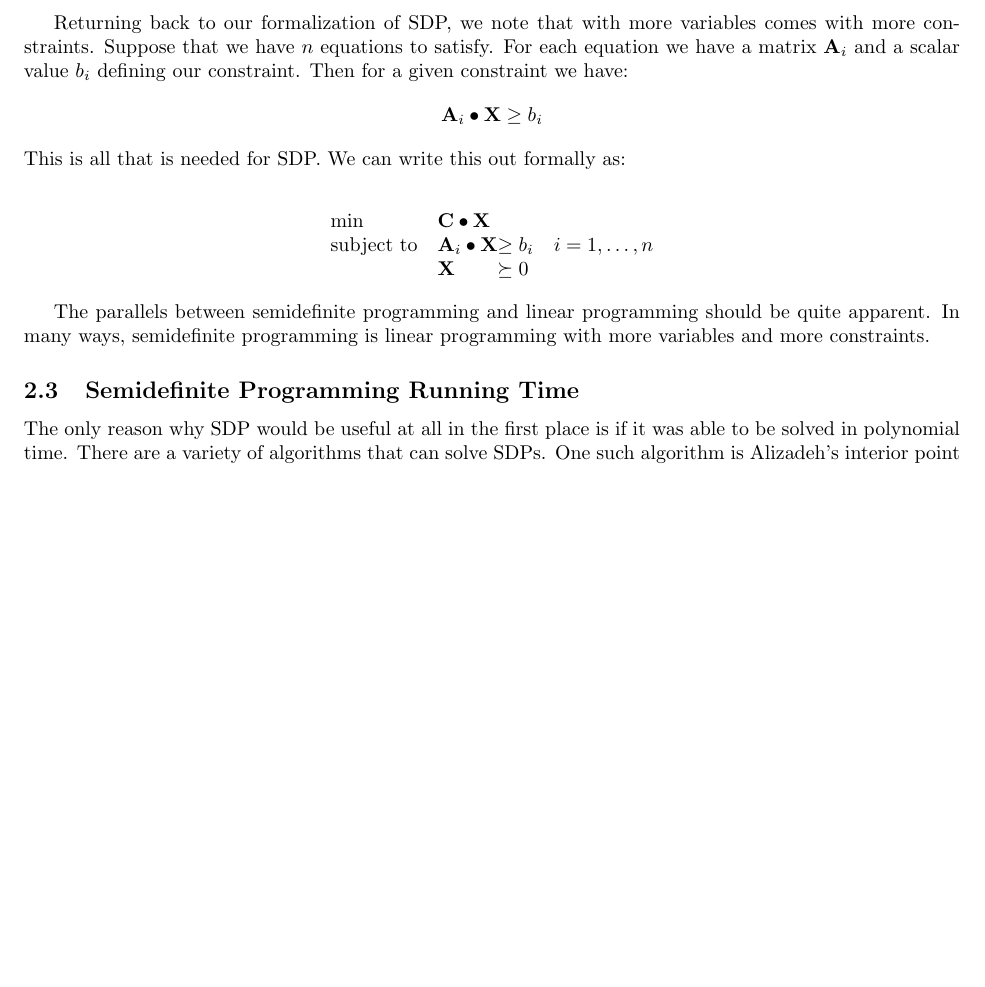
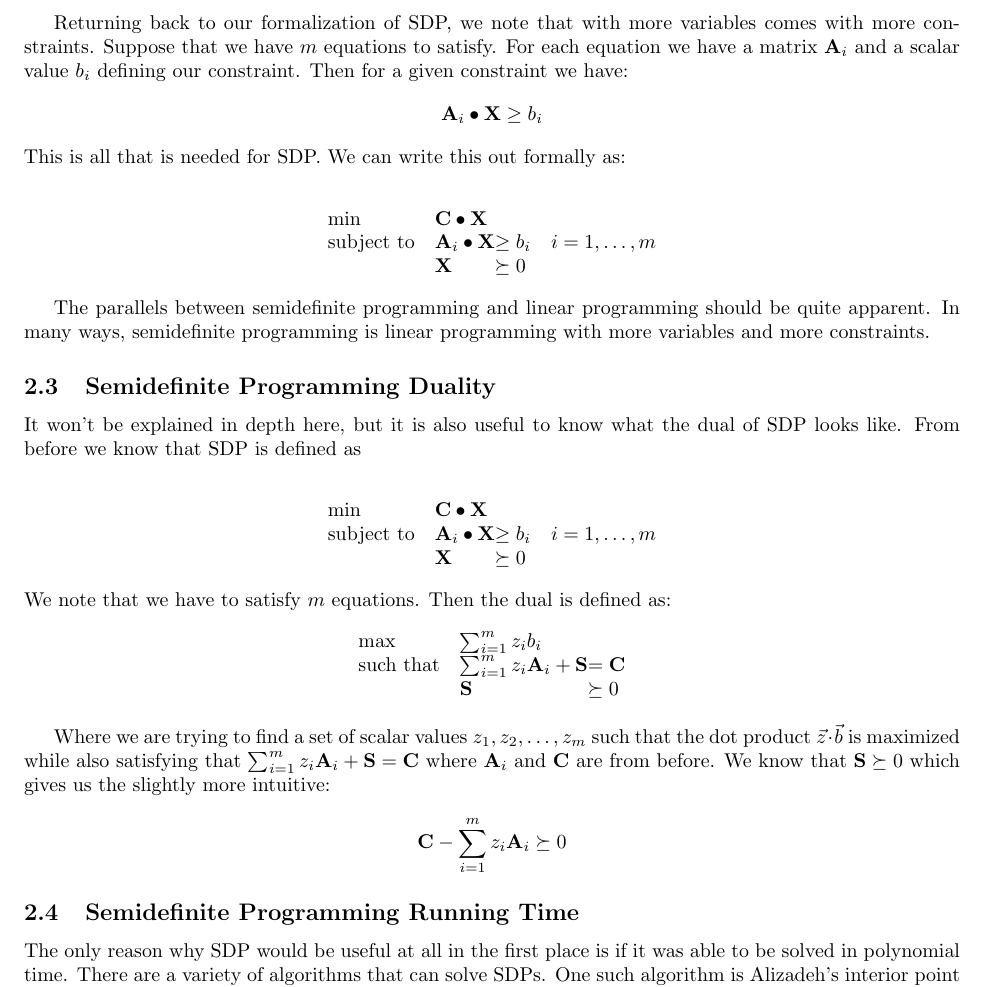
Before and after one commit to Xinshi0726/SDP-Relxations-With-Applications, a LaTeX document (Report/Report.tex): part of page 3 of 11, cut so that both start at the same text, the shorter picture padded with empty space. Compiled offline with pdfLaTeX.

Commit message:
Adding duality

```diff
--- a/Report/Report.tex
+++ b/Report/Report.tex
@@ -153,7 +153,7 @@ on its two operands and subsequently summing each element. Formally,
 
 Of important note is the fact that \( \mathbf{C} \bullet \mathbf{X} = \text{trace}(\mathbf{C}^\top \mathbf{X}) \) where \( \text{trace} \) is the sum of the diagonal terms for a matrix. Calculating the \( \text{trace} \) of the matrix multiplication is not as efficient as the \( \bullet \) operator but the notation comes up quite frequently within the literature so it is important to know.
 
-Returning back to our formalization of SDP, we note that with more variables comes with more constraints. Suppose that we have \( n \) equations to satisfy. For each equation we have a matrix \( \mathbf{A}_i \) and a scalar value \( b_i \) defining our constraint. Then for a given constraint we have:
+Returning back to our formalization of SDP, we note that with more variables comes with more constraints. Suppose that we have \( m \) equations to satisfy. For each equation we have a matrix \( \mathbf{A}_i \) and a scalar value \( b_i \) defining our constraint. Then for a given constraint we have:
 \[
 \mathbf{A}_i \bullet \mathbf{X} \geq b_i
 \]
@@ -162,13 +162,37 @@ This is all that is needed for SDP. We can write this out formally as:
 \begin{align*}
   \begin{array}{ll@{}ll}
   \min              & \mathbf{C} \bullet \mathbf{X}                   & \\
-  \text{subject to} & \mathbf{A}_i \bullet \mathbf{X} &\geq b_i       & i=1 ,\dots, n\\
+  \text{subject to} & \mathbf{A}_i \bullet \mathbf{X} &\geq b_i       & i=1 ,\dots, m\\
                     & \mathbf{X}                      &\succeq 0
   \end{array}
 \end{align*}
 
 The parallels between semidefinite programming and linear programming should be quite apparent.
 In many ways, semidefinite programming is linear programming with more variables and more constraints.
+\subsection{Semidefinite Programming Duality}
+It won't be explained in depth here, but it is also useful to know what the dual of SDP looks like. From before we know that SDP is defined as
+
+\begin{align*}
+  \begin{array}{ll@{}ll}
+  \min              & \mathbf{C} \bullet \mathbf{X}                   & \\
+  \text{subject to} & \mathbf{A}_i \bullet \mathbf{X} &\geq b_i       & i=1 ,\dots, m\\
+                    & \mathbf{X}                      &\succeq 0
+  \end{array}
+\end{align*}
+We note that we have to satisfy \( m \) equations. Then the dual is defined as:
+\begin{align*}
+  \begin{array}{ll@{}ll}
+    \max              & \sum_{i=1}^m z_i b_i                              & \\
+    \text{such that}  & \sum_{i=1}^m z_i \mathbf{A}_{i} + \mathbf{S} &= \mathbf{C} \\
+                    & \mathbf{S}                      &\succeq 0
+  \end{array}
+\end{align*}
+
+Where we are trying to find a set of scalar values \( z_1, z_2, \ldots, z_m \) such that the dot product \( \vec{z} \cdot \vec{b} \) is maximized while also satisfying that \( \sum_{i=1}^m z_i \mathbf{A}_{i} + \mathbf{S} = \mathbf{C} \) where \( \mathbf{A}_i \) and \( \mathbf{C} \) are from before.
+We know that \( \mathbf{S} \succeq 0 \) which gives us the slightly more intuitive:
+\begin{align*}
+\mathbf{C} - \sum_{i = 1}^m z_i \mathbf{A}_i \succeq 0
+\end{align*}
 
 \subsection{Semidefinite Programming Running Time}
 The only reason why SDP would be useful at all in the first place is if it was able to be solved in polynomial time.
```
Also changed, not shown: Report/Report.pdf.
